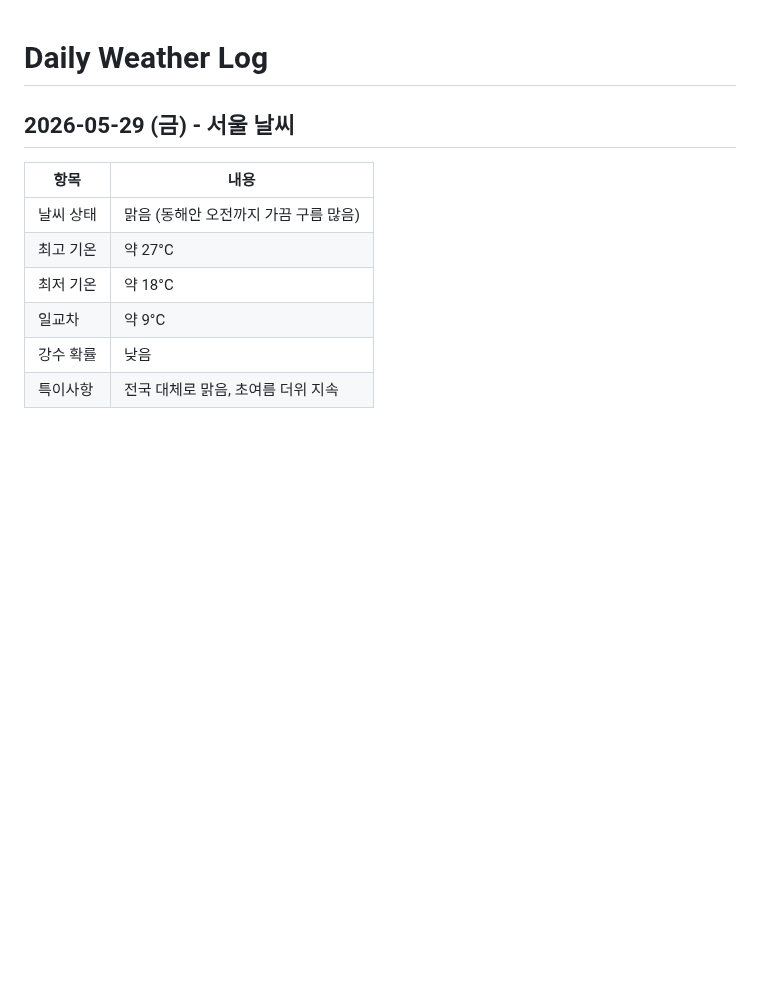
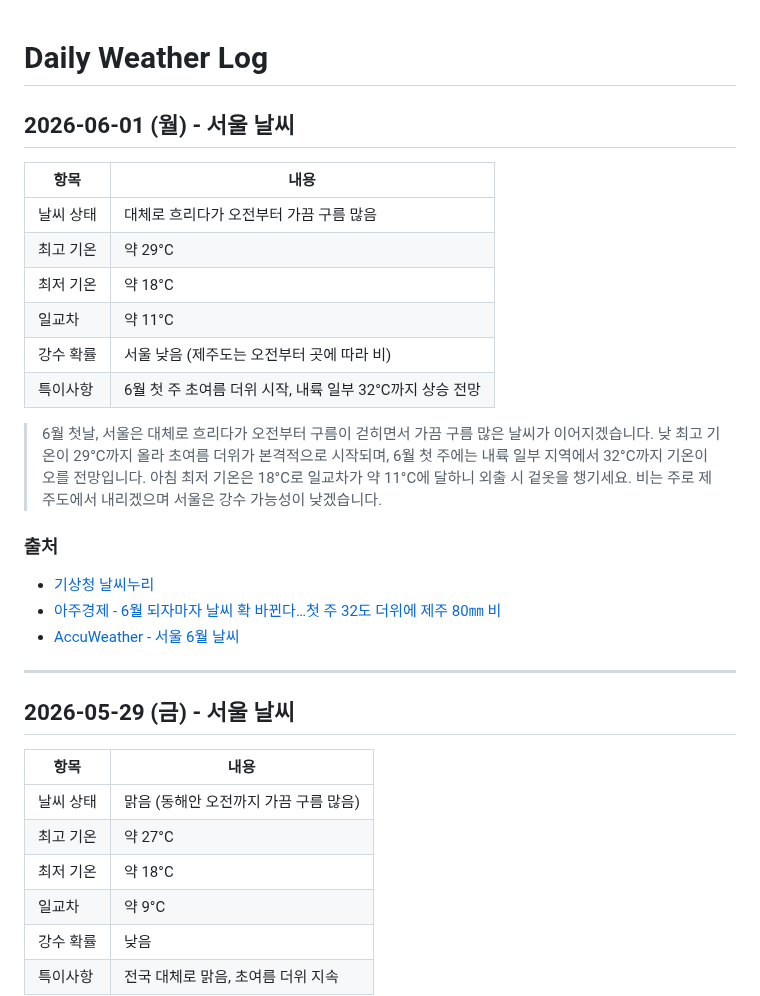
Before and after one commit to highcastlee/highcastlee.github.io, a Markdown page: daily.md, the part around the change. Drawn GitHub-style; blank space fills up the shorter version.

Commit message:
feat: 2026-06-01 서울 날씨 정보 추가
6월 첫날 서울 날씨(흐리다가 구름 많음, 최고 29°C / 최저 18°C) 기록

https://claude.ai/code/session_01XuW9i9qKQY6x4BS8CRxvJm

```diff
--- a/daily.md
+++ b/daily.md
@@ -1,4 +1,24 @@
 # Daily Weather Log
+
+## 2026-06-01 (월) - 서울 날씨
+
+| 항목 | 내용 |
+|------|------|
+| 날씨 상태 | 대체로 흐리다가 오전부터 가끔 구름 많음 |
+| 최고 기온 | 약 29°C |
+| 최저 기온 | 약 18°C |
+| 일교차 | 약 11°C |
+| 강수 확률 | 서울 낮음 (제주도는 오전부터 곳에 따라 비) |
+| 특이사항 | 6월 첫 주 초여름 더위 시작, 내륙 일부 32°C까지 상승 전망 |
+
+> 6월 첫날, 서울은 대체로 흐리다가 오전부터 구름이 걷히면서 가끔 구름 많은 날씨가 이어지겠습니다. 낮 최고 기온이 29°C까지 올라 초여름 더위가 본격적으로 시작되며, 6월 첫 주에는 내륙 일부 지역에서 32°C까지 기온이 오를 전망입니다. 아침 최저 기온은 18°C로 일교차가 약 11°C에 달하니 외출 시 겉옷을 챙기세요. 비는 주로 제주도에서 내리겠으며 서울은 강수 가능성이 낮겠습니다.
+
+### 출처
+- [기상청 날씨누리](https://www.weather.go.kr/)
+- [아주경제 - 6월 되자마자 날씨 확 바뀐다…첫 주 32도 더위에 제주 80㎜ 비](https://www.ajunews.com/view/20260531172258643)
+- [AccuWeather - 서울 6월 날씨](https://www.accuweather.com/ko/kr/seoul/226081/june-weather/226081)
+
+---
 
 ## 2026-05-29 (금) - 서울 날씨
 
```
